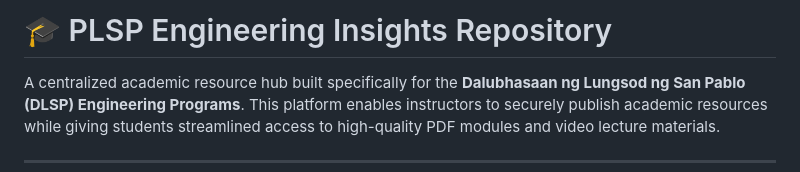
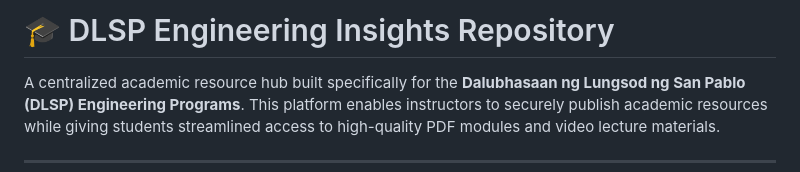
Before and after one commit to aieeauo/PLSP-Engineering-Insights-Repository, a Markdown page: README.md, the part around the change. GitHub-like rendering.

```diff
--- a/README.md
+++ b/README.md
@@ -1,4 +1,4 @@
-# 🎓 PLSP Engineering Insights Repository
+# 🎓 DLSP Engineering Insights Repository
 
 A centralized academic resource hub built specifically for the **Dalubhasaan ng Lungsod ng San Pablo (DLSP) Engineering Programs**. This platform enables instructors to securely publish academic resources while giving students streamlined access to high-quality PDF modules and video lecture materials.
 
```
